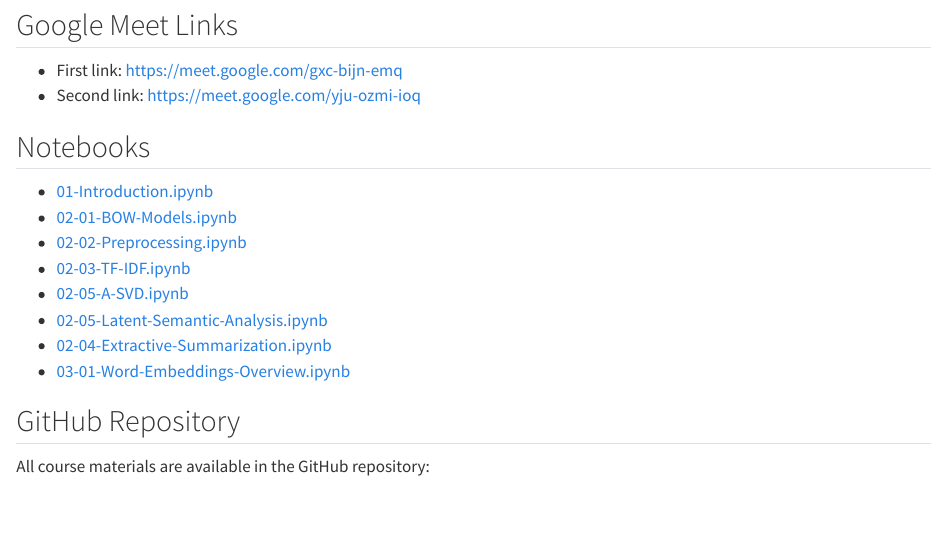
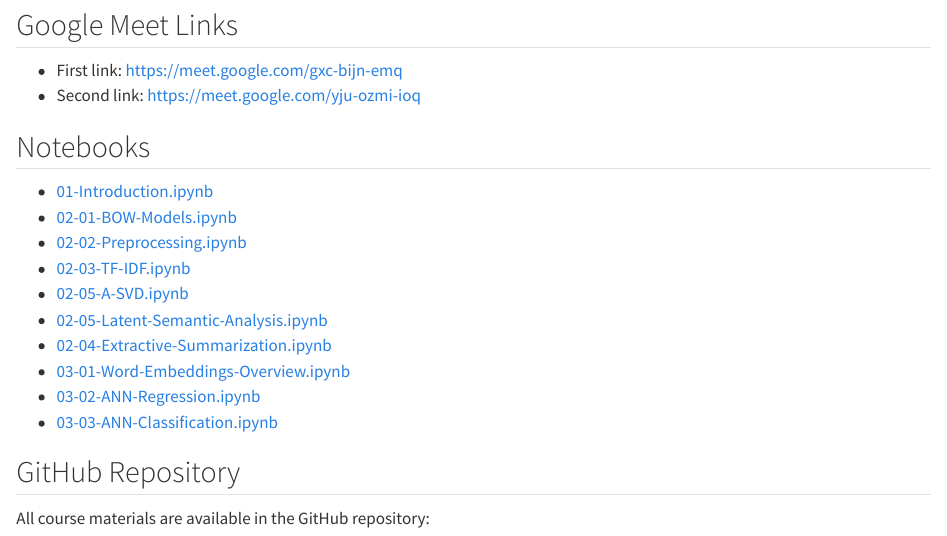
Before and after one commit to febse/ta2025, a Quarto document (index.qmd): the page in a window 1100 px wide, from 500 px down. Rendered offline with R 4.5, knitr and Pandoc in place of Quarto, with nearby package versions.

Commit message:
Update notes

```diff
--- a/_quarto.yml
+++ b/_quarto.yml
@@ -15,6 +15,8 @@
     - 02-05-A-SVD.ipynb
     - 02-05-Latent-Semantic-Analysis.ipynb
     - 03-01-Word-Embeddings-Overview.ipynb
+    - 03-02-ANN-Regression.ipynb
+    - 03-03-ANN-Classification.ipynb
     - references.qmd
 
 bibliography: references.bib
```
Also changed, not shown: index.qmd (+2 -1 lines), figures/ann/Binary-Logistic-Regression-Head.png (added), figures/ann/Linear-Regression-Single-Input-Hidden-Single-Output.png (added), figures/ann/Linear-Regression-Single-Input-Single-Output.png, figures/ann/Linear-Regression-Two-Inputs-Hidden-Single-Output.png (added), figures/ann/Linear-Regression-Two-Inputs-Single-Output.png (added), figures/ann/Multiclass-Classification-Head.png (added), 6 other files.
